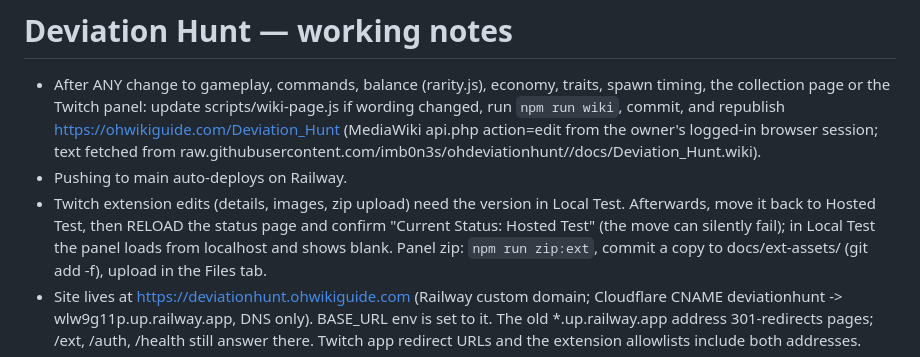
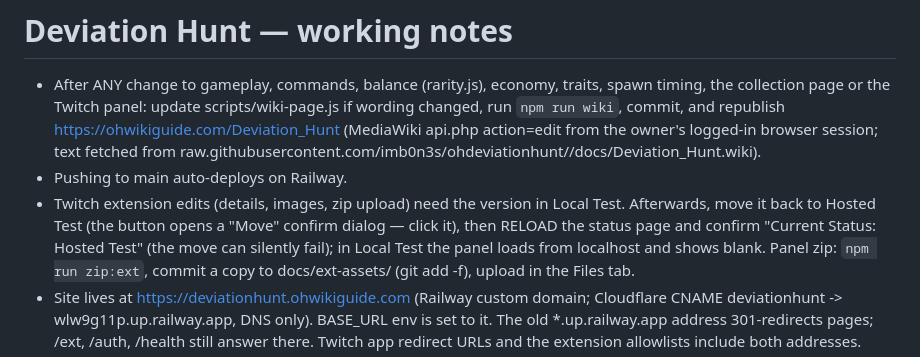
Before and after one commit to imb0n3s/ohdeviationhunt, a Markdown page: CLAUDE.md, the part around the change. Drawn GitHub-style.

Commit message:
CLAUDE.md: Hosted Test move needs the confirm dialog
Co-Authored-By: Claude Opus 5.5 <noreply@anthropic.com>
Claude-Session: https://claude.ai/code/session_01W4PW4D6bTxT6NMq1rnm5CP

```diff
--- a/CLAUDE.md
+++ b/CLAUDE.md
@@ -7,7 +7,7 @@
   from raw.githubusercontent.com/imb0n3s/ohdeviationhunt/<commit>/docs/Deviation_Hunt.wiki).
 - Pushing to main auto-deploys on Railway.
 - Twitch extension edits (details, images, zip upload) need the version in Local Test. Afterwards,
-  move it back to Hosted Test, then RELOAD the status page and confirm "Current Status: Hosted Test"
+  move it back to Hosted Test (the button opens a "Move" confirm dialog — click it), then RELOAD the status page and confirm "Current Status: Hosted Test"
   (the move can silently fail); in Local Test the panel loads from localhost and shows blank.
   Panel zip: `npm run zip:ext`, commit a copy to docs/ext-assets/ (git add -f), upload in the Files tab.
 - Site lives at https://deviationhunt.ohwikiguide.com (Railway custom domain; Cloudflare CNAME
```
